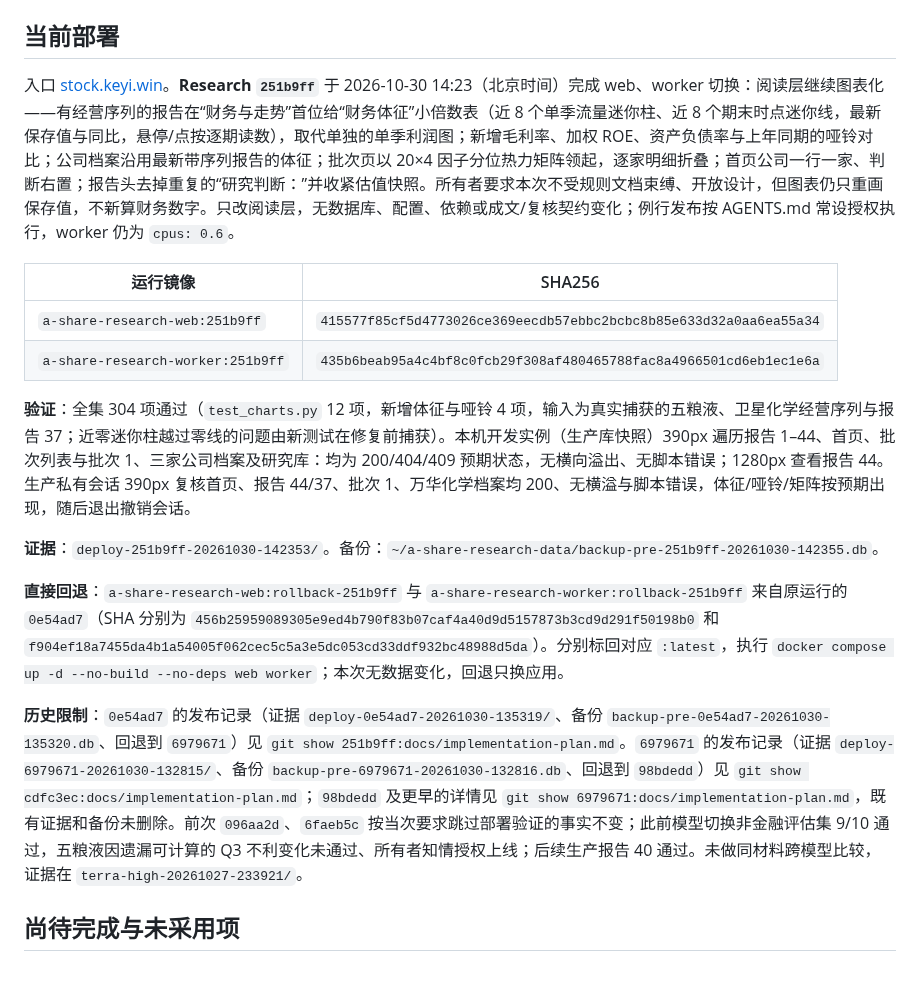
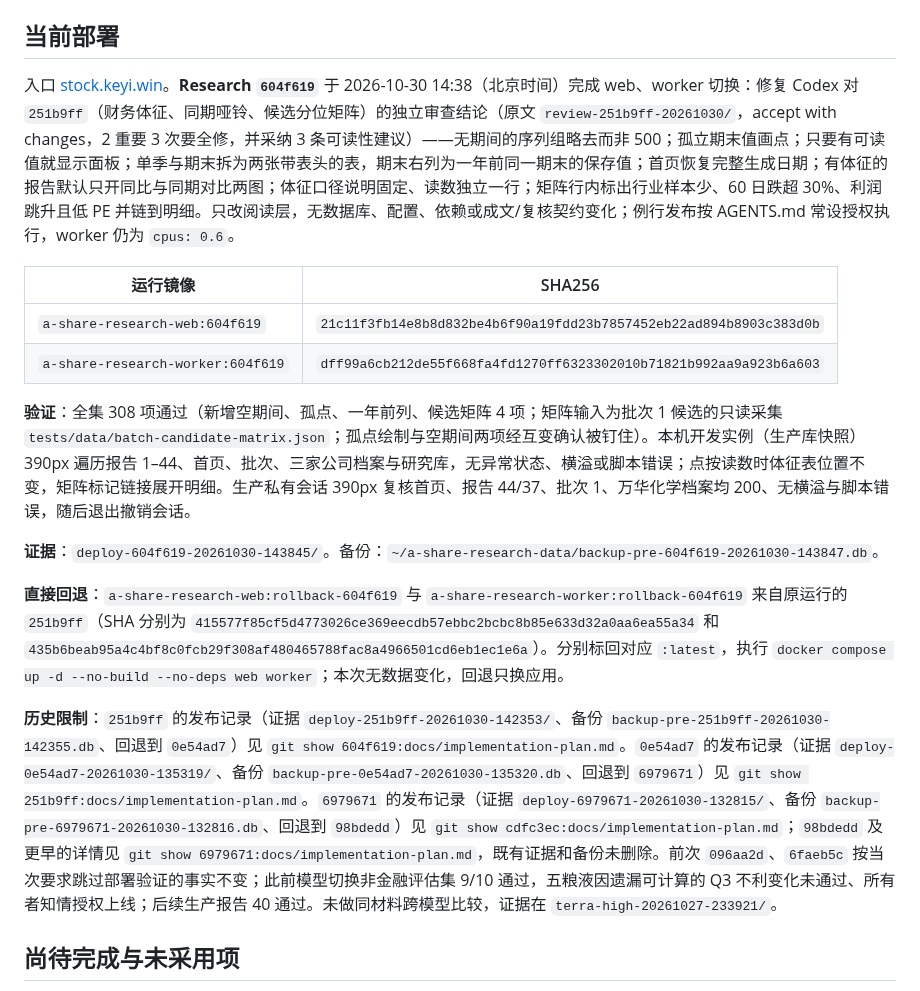
Before and after one commit to on195594/a-share-research, a Markdown page: docs/implementation-plan.md, the part around the change. GitHub-like rendering.

Commit message:
docs: record 604f619 deployment after Codex review fixes
Co-Authored-By: Claude Opus 5.5 <noreply@anthropic.com>

```diff
--- a/docs/implementation-plan.md
+++ b/docs/implementation-plan.md
@@ -92,20 +92,20 @@ Research 与 Skills 的生产 CLI → 研究 → 网页读取、临时公告及
 
 ## 当前部署
 
-入口 [stock.keyi.win](https://stock.keyi.win)。**Research `251b9ff`** 于 2026-10-30 14:23（北京时间）完成 web、worker 切换：阅读层继续图表化——有经营序列的报告在“财务与走势”首位给“财务体征”小倍数表（近 8 个单季流量迷你柱、近 8 个期末时点迷你线，最新保存值与同比，悬停/点按逐期读数），取代单独的单季利润图；新增毛利率、加权 ROE、资产负债率与上年同期的哑铃对比；公司档案沿用最新带序列报告的体征；批次页以 20×4 因子分位热力矩阵领起，逐家明细折叠；首页公司一行一家、判断右置；报告头去掉重复的“研究判断：”并收紧估值快照。所有者要求本次不受规则文档束缚、开放设计，但图表仍只重画保存值，不新算财务数字。只改阅读层，无数据库、配置、依赖或成文/复核契约变化；例行发布按 AGENTS.md 常设授权执行，worker 仍为 `cpus: 0.6`。
+入口 [stock.keyi.win](https://stock.keyi.win)。**Research `604f619`** 于 2026-10-30 14:38（北京时间）完成 web、worker 切换：修复 Codex 对 `251b9ff`（财务体征、同期哑铃、候选分位矩阵）的独立审查结论（原文 `review-251b9ff-20261030/`，accept with changes，2 重要 3 次要全修，并采纳 3 条可读性建议）——无期间的序列组略去而非 500；孤立期末值画点；只要有可读值就显示面板；单季与期末拆为两张带表头的表，期末右列为一年前同一期末的保存值；首页恢复完整生成日期；有体征的报告默认只开同比与同期对比两图；体征口径说明固定、读数独立一行；矩阵行内标出行业样本少、60 日跌超 30%、利润跳升且低 PE 并链到明细。只改阅读层，无数据库、配置、依赖或成文/复核契约变化；例行发布按 AGENTS.md 常设授权执行，worker 仍为 `cpus: 0.6`。
 
 | 运行镜像 | SHA256 |
 |---|---|
-| `a-share-research-web:251b9ff` | `415577f85cf5d4773026ce369eecdb57ebbc2bcbc8b85e633d32a0aa6ea55a34` |
-| `a-share-research-worker:251b9ff` | `435b6beab95a4c4bf8c0fcb29f308af480465788fac8a4966501cd6eb1ec1e6a` |
+| `a-share-research-web:604f619` | `21c11f3fb14e8b8d832be4b6f90a19fdd23b7857452eb22ad894b8903c383d0b` |
+| `a-share-research-worker:604f619` | `dff99a6cb212de55f668fa4fd1270ff6323302010b71821b992aa9a923b6a603` |
 
-**验证**：全集 304 项通过（`test_charts.py` 12 项，新增体征与哑铃 4 项，输入为真实捕获的五粮液、卫星化学经营序列与报告 37；近零迷你柱越过零线的问题由新测试在修复前捕获）。本机开发实例（生产库快照）390px 遍历报告 1–44、首页、批次列表与批次 1、三家公司档案及研究库：均为 200/404/409 预期状态，无横向溢出、无脚本错误；1280px 查看报告 44。生产私有会话 390px 复核首页、报告 44/37、批次 1、万华化学档案均 200、无横溢与脚本错误，体征/哑铃/矩阵按预期出现，随后退出撤销会话。
+**验证**：全集 308 项通过（新增空期间、孤点、一年前列、候选矩阵 4 项；矩阵输入为批次 1 候选的只读采集 `tests/data/batch-candidate-matrix.json`；孤点绘制与空期间两项经互变确认被钉住）。本机开发实例（生产库快照）390px 遍历报告 1–44、首页、批次、三家公司档案与研究库，无异常状态、横溢或脚本错误；点按读数时体征表位置不变，矩阵标记链接展开明细。生产私有会话 390px 复核首页、报告 44/37、批次 1、万华化学档案均 200、无横溢与脚本错误，随后退出撤销会话。
 
-**证据**：`deploy-251b9ff-20261030-142353/`。备份：`~/a-share-research-data/backup-pre-251b9ff-20261030-142355.db`。
+**证据**：`deploy-604f619-20261030-143845/`。备份：`~/a-share-research-data/backup-pre-604f619-20261030-143847.db`。
 
-**直接回退**：`a-share-research-web:rollback-251b9ff` 与 `a-share-research-worker:rollback-251b9ff` 来自原运行的 `0e54ad7`（SHA 分别为 `456b25959089305e9ed4b790f83b07caf4a40d9d5157873b3cd9d291f50198b0` 和 `f904ef18a7455da4b1a54005f062cec5c5a3e5dc053cd33ddf932bc48988d5da`）。分别标回对应 `:latest`，执行 `docker compose up -d --no-build --no-deps web worker`；本次无数据变化，回退只换应用。
+**直接回退**：`a-share-research-web:rollback-604f619` 与 `a-share-research-worker:rollback-604f619` 来自原运行的 `251b9ff`（SHA 分别为 `415577f85cf5d4773026ce369eecdb57ebbc2bcbc8b85e633d32a0aa6ea55a34` 和 `435b6beab95a4c4bf8c0fcb29f308af480465788fac8a4966501cd6eb1ec1e6a`）。分别标回对应 `:latest`，执行 `docker compose up -d --no-build --no-deps web worker`；本次无数据变化，回退只换应用。
 
-**历史限制**：`0e54ad7` 的发布记录（证据 `deploy-0e54ad7-20261030-135319/`、备份 `backup-pre-0e54ad7-20261030-135320.db`、回退到 `6979671`）见 `git show 251b9ff:docs/implementation-plan.md`。`6979671` 的发布记录（证据 `deploy-6979671-20261030-132815/`、备份 `backup-pre-6979671-20261030-132816.db`、回退到 `98bdedd`）见 `git show cdfc3ec:docs/implementation-plan.md`；`98bdedd` 及更早的详情见 `git show 6979671:docs/implementation-plan.md`，既有证据和备份未删除。前次 `096aa2d`、`6faeb5c` 按当次要求跳过部署验证的事实不变；此前模型切换非金融评估集 9/10 通过，五粮液因遗漏可计算的 Q3 不利变化未通过、所有者知情授权上线；后续生产报告 40 通过。未做同材料跨模型比较，证据在 `terra-high-20261027-233921/`。
+**历史限制**：`251b9ff` 的发布记录（证据 `deploy-251b9ff-20261030-142353/`、备份 `backup-pre-251b9ff-20261030-142355.db`、回退到 `0e54ad7`）见 `git show 604f619:docs/implementation-plan.md`。`0e54ad7` 的发布记录（证据 `deploy-0e54ad7-20261030-135319/`、备份 `backup-pre-0e54ad7-20261030-135320.db`、回退到 `6979671`）见 `git show 251b9ff:docs/implementation-plan.md`。`6979671` 的发布记录（证据 `deploy-6979671-20261030-132815/`、备份 `backup-pre-6979671-20261030-132816.db`、回退到 `98bdedd`）见 `git show cdfc3ec:docs/implementation-plan.md`；`98bdedd` 及更早的详情见 `git show 6979671:docs/implementation-plan.md`，既有证据和备份未删除。前次 `096aa2d`、`6faeb5c` 按当次要求跳过部署验证的事实不变；此前模型切换非金融评估集 9/10 通过，五粮液因遗漏可计算的 Q3 不利变化未通过、所有者知情授权上线；后续生产报告 40 通过。未做同材料跨模型比较，证据在 `terra-high-20261027-233921/`。
 
 ## 尚待完成与未采用项
 
```
